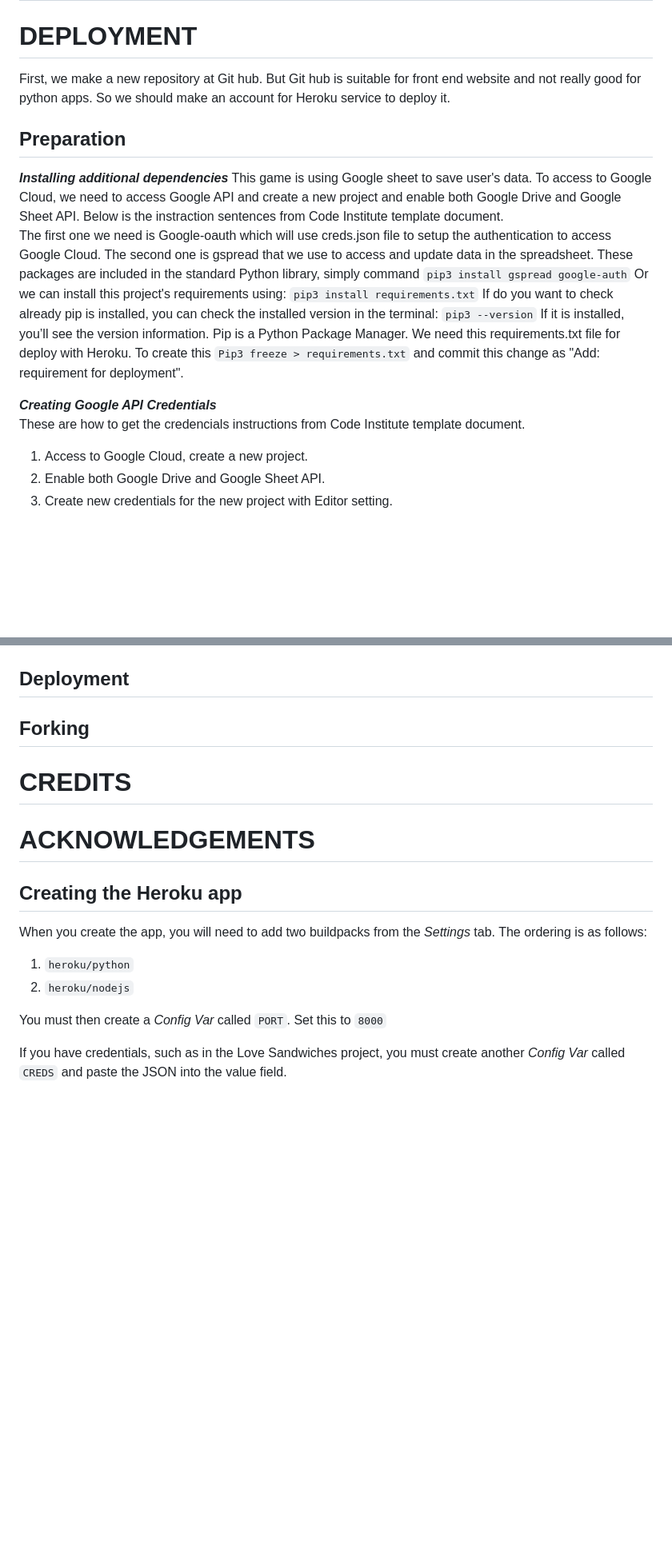
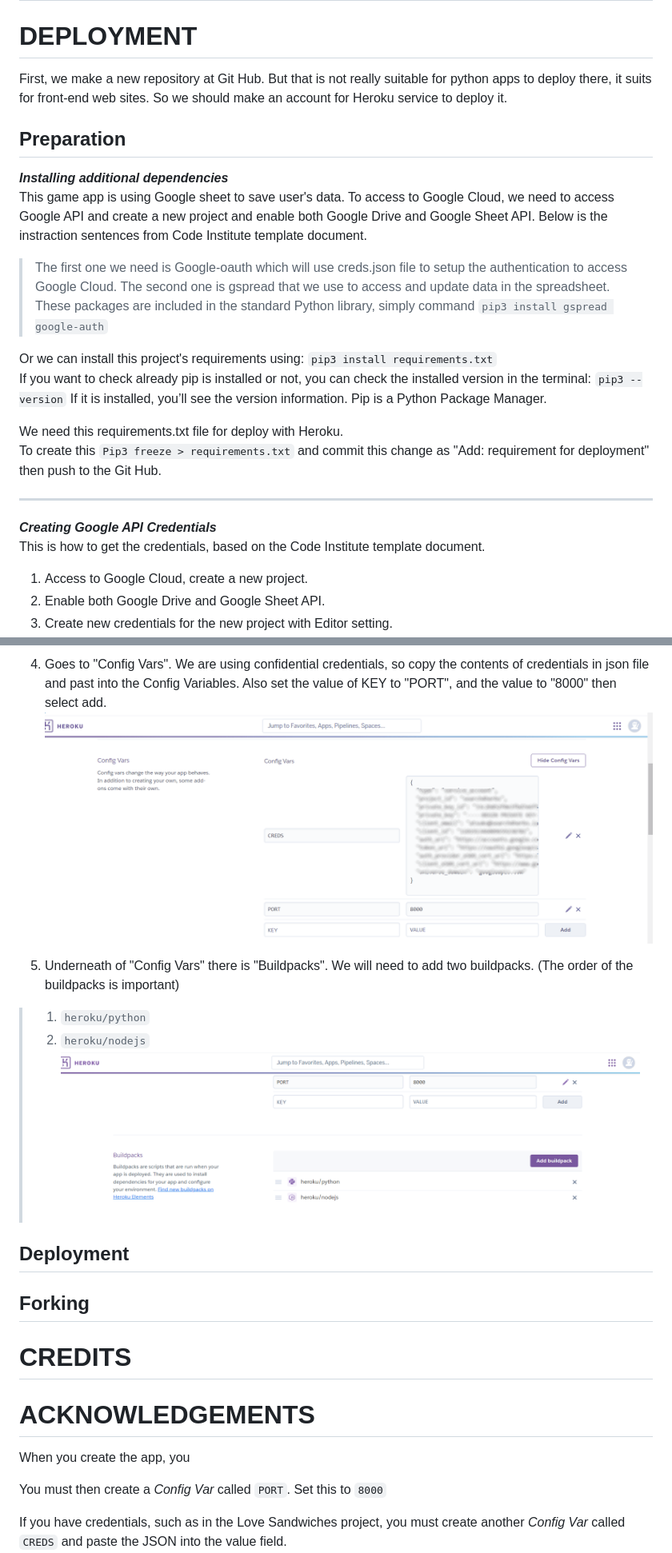
Before and after one commit to AtsukoCoffey/search4herbs, a Markdown page: README.md, 2 parts joined by grey strips. Shown: that part at 80% size. Drawn GitHub-style; pictures changed too: readme/dep-heroku-4.png (added), readme/dep-heroku-5.png (added); blank space fills up the shorter version.

```diff
--- a/README.md
+++ b/README.md
@@ -93,25 +93,29 @@ For making this game more interesting, adding HP healing option (e.g. medicine,
 # BUGS
 
 # DEPLOYMENT
-First, we make a new repository at Git hub. But Git hub is suitable for front end website and not really good for python apps. So we should make an account for Heroku service to deploy it.
+First, we make a new repository at Git Hub. But that is not really suitable for python apps to deploy there, it suits for front-end web sites. So we should make an account for Heroku service to deploy it.
 
 ## Preparation
 
 ***Installing additional dependencies***
-This game is using Google sheet to save user's data.
+This game app is using Google sheet to save user's data.
 To access to Google Cloud, we need to access Google API and create a new project and enable both Google Drive and Google Sheet API. Below is the instraction sentences from Code Institute template document.
-The first one we need is Google-oauth which will use creds.json file to setup the authentication to access Google Cloud. The second one is gspread that we use to access and update data in the spreadsheet. These packages are included in the standard Python library, simply command `pip3 install gspread google-auth`
+> The first one we need is Google-oauth which will use creds.json file to setup the authentication to access Google Cloud. The second one is gspread that we use to access and update data in the spreadsheet. These packages are included in the standard Python library, simply command `pip3 install gspread google-auth`
+
 Or we can install this project's requirements using:
 `pip3 install requirements.txt`
-If do you want to check already pip is installed, you can check the installed version in the terminal:
+If you want to check already pip is installed or not, you can check the installed version in the terminal:
 `pip3 --version`
 If it is installed, you’ll see the version information.
 Pip is a Python Package Manager.
+
 We need this requirements.txt file for deploy with Heroku.
-To create this `Pip3 freeze > requirements.txt` and commit this change as "Add: requirement for deployment".
+To create this `Pip3 freeze > requirements.txt` and commit this change as "Add: requirement for deployment" then push to the Git Hub.
+
+<hr>
 
 ***Creating Google API Credentials***
-These are how to get the credencials instructions from Code Institute template document.
+This is how to get the credentials, based on the Code Institute template document.
 1. Access to Google Cloud, create a new project.
 2. Enable both Google Drive and Google Sheet API.
 3. Create new credentials for the new project with Editor setting.
@@ -124,4 +142,17 @@ These are how to get the credencials instructions from Code Institute template d
+4. Goes to "Config Vars".
+We are using confidential credentials, so copy the contents of credentials in json file and past into the Config Variables. Also set the value of KEY to "PORT", and the value to "8000" then select add.
+![Heroku deployment (4)](readme/dep-heroku-4.png "Heroku deployment (4)")
+
+5. Underneath of "Config Vars" there is "Buildpacks". We will need to add two buildpacks.
+(The order of the buildpacks is important)
+
+> 1. `heroku/python`
+> 2. `heroku/nodejs`
+![Heroku deployment (5)](readme/dep-heroku-5.png "Heroku deployment (5)")
+
+
 ## Deployment
+
 
 ## Forking
 
@@ -131,12 +162,9 @@ These are how to get the credencials instructions from Code Institute template d
 # ACKNOWLEDGEMENTS
 
 
-## Creating the Heroku app
 
-When you create the app, you will need to add two buildpacks from the _Settings_ tab. The ordering is as follows:
 
-1. `heroku/python`
-2. `heroku/nodejs`
+When you create the app, you
 
 You must then create a _Config Var_ called `PORT`. Set this to `8000`
 
```
Also changed, not shown: other parts of README.md (+14 -0 lines), readme/dep-heroku-1.png (added), readme/dep-heroku-2.png (added), readme/dep-heroku-3.png (added).
